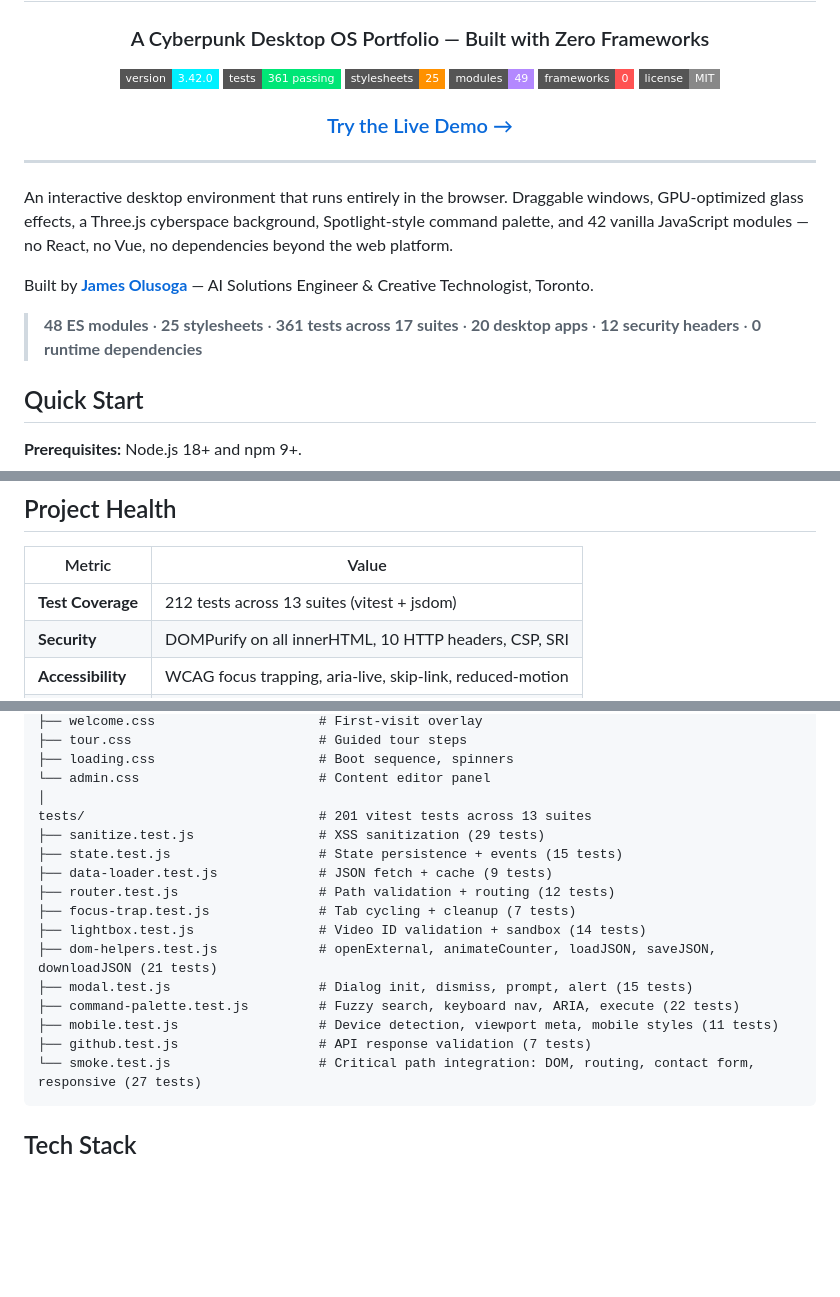
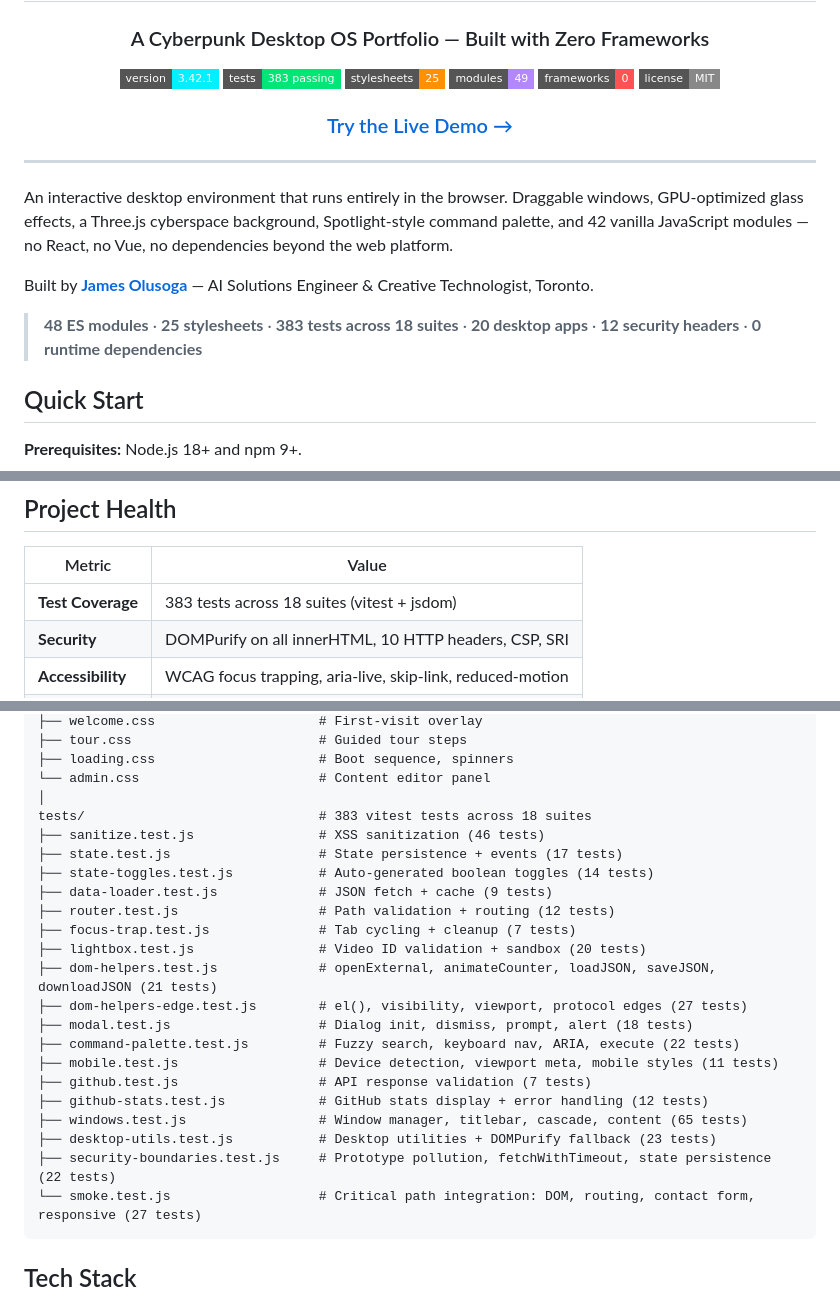
Before and after one commit to DareDev256/portfolio-os, a Markdown page: README.md, 3 parts joined by grey strips. Drawn GitHub-style; badges without logos; blank space fills up the shorter version.

Commit message:
Passion: auto-save 1 file(s) [pre-heal]

````diff
--- a/README.md
+++ b/README.md
@@ -4,8 +4,8 @@
 
 ### A Cyberpunk Desktop OS Portfolio — Built with Zero Frameworks
 
-![Version](https://img.shields.io/badge/version-3.42.0-00f0ff?style=flat-square)
-![Tests](https://img.shields.io/badge/tests-361_passing-00e676?style=flat-square)
+![Version](https://img.shields.io/badge/version-3.42.1-00f0ff?style=flat-square)
+![Tests](https://img.shields.io/badge/tests-383_passing-00e676?style=flat-square)
 ![CSS](https://img.shields.io/badge/stylesheets-25-ff9100?style=flat-square)
 ![Modules](https://img.shields.io/badge/modules-49-b388ff?style=flat-square)
 ![Frameworks](https://img.shields.io/badge/frameworks-0-ff5252?style=flat-square)
@@ -21,7 +21,7 @@ An interactive desktop environment that runs entirely in the browser. Draggable
 
 Built by [**James Olusoga**](https://github.com/DareDev256) — AI Solutions Engineer & Creative Technologist, Toronto.
 
-> **48 ES modules** · **25 stylesheets** · **361 tests across 17 suites** · **20 desktop apps** · **12 security headers** · **0 runtime dependencies**
+> **48 ES modules** · **25 stylesheets** · **383 tests across 18 suites** · **20 desktop apps** · **12 security headers** · **0 runtime dependencies**
 
 ## Quick Start
 
@@ -147,7 +147,7 @@ Open `http://localhost:5173`. Click the lock screen to enter.
 
 | Metric | Value |
 |--------|-------|
-| **Test Coverage** | 212 tests across 13 suites (vitest + jsdom) |
+| **Test Coverage** | 383 tests across 18 suites (vitest + jsdom) |
 | **Security** | DOMPurify on all innerHTML, 10 HTTP headers, CSP, SRI |
 | **Accessibility** | WCAG focus trapping, aria-live, skip-link, reduced-motion |
 | **Performance** | Lazy-loaded modules, RAF pausing, 30fps-throttled FX |
@@ -236,18 +236,24 @@ css/                                # 21 modular stylesheets
 ├── loading.css                     # Boot sequence, spinners
 └── admin.css                       # Content editor panel
 │
-tests/                              # 201 vitest tests across 13 suites
-├── sanitize.test.js                # XSS sanitization (29 tests)
-├── state.test.js                   # State persistence + events (15 tests)
+tests/                              # 383 vitest tests across 18 suites
+├── sanitize.test.js                # XSS sanitization (46 tests)
+├── state.test.js                   # State persistence + events (17 tests)
+├── state-toggles.test.js           # Auto-generated boolean toggles (14 tests)
 ├── data-loader.test.js             # JSON fetch + cache (9 tests)
 ├── router.test.js                  # Path validation + routing (12 tests)
 ├── focus-trap.test.js              # Tab cycling + cleanup (7 tests)
-├── lightbox.test.js                # Video ID validation + sandbox (14 tests)
+├── lightbox.test.js                # Video ID validation + sandbox (20 tests)
 ├── dom-helpers.test.js             # openExternal, animateCounter, loadJSON, saveJSON, downloadJSON (21 tests)
-├── modal.test.js                   # Dialog init, dismiss, prompt, alert (15 tests)
+├── dom-helpers-edge.test.js        # el(), visibility, viewport, protocol edges (27 tests)
+├── modal.test.js                   # Dialog init, dismiss, prompt, alert (18 tests)
 ├── command-palette.test.js         # Fuzzy search, keyboard nav, ARIA, execute (22 tests)
 ├── mobile.test.js                  # Device detection, viewport meta, mobile styles (11 tests)
 ├── github.test.js                  # API response validation (7 tests)
+├── github-stats.test.js            # GitHub stats display + error handling (12 tests)
+├── windows.test.js                 # Window manager, titlebar, cascade, content (65 tests)
+├── desktop-utils.test.js           # Desktop utilities + DOMPurify fallback (23 tests)
+├── security-boundaries.test.js     # Prototype pollution, fetchWithTimeout, state persistence (22 tests)
 └── smoke.test.js                   # Critical path integration: DOM, routing, contact form, responsive (27 tests)
 ```
 
````
Also changed, not shown: other parts of README.md (+1 -1 lines).
